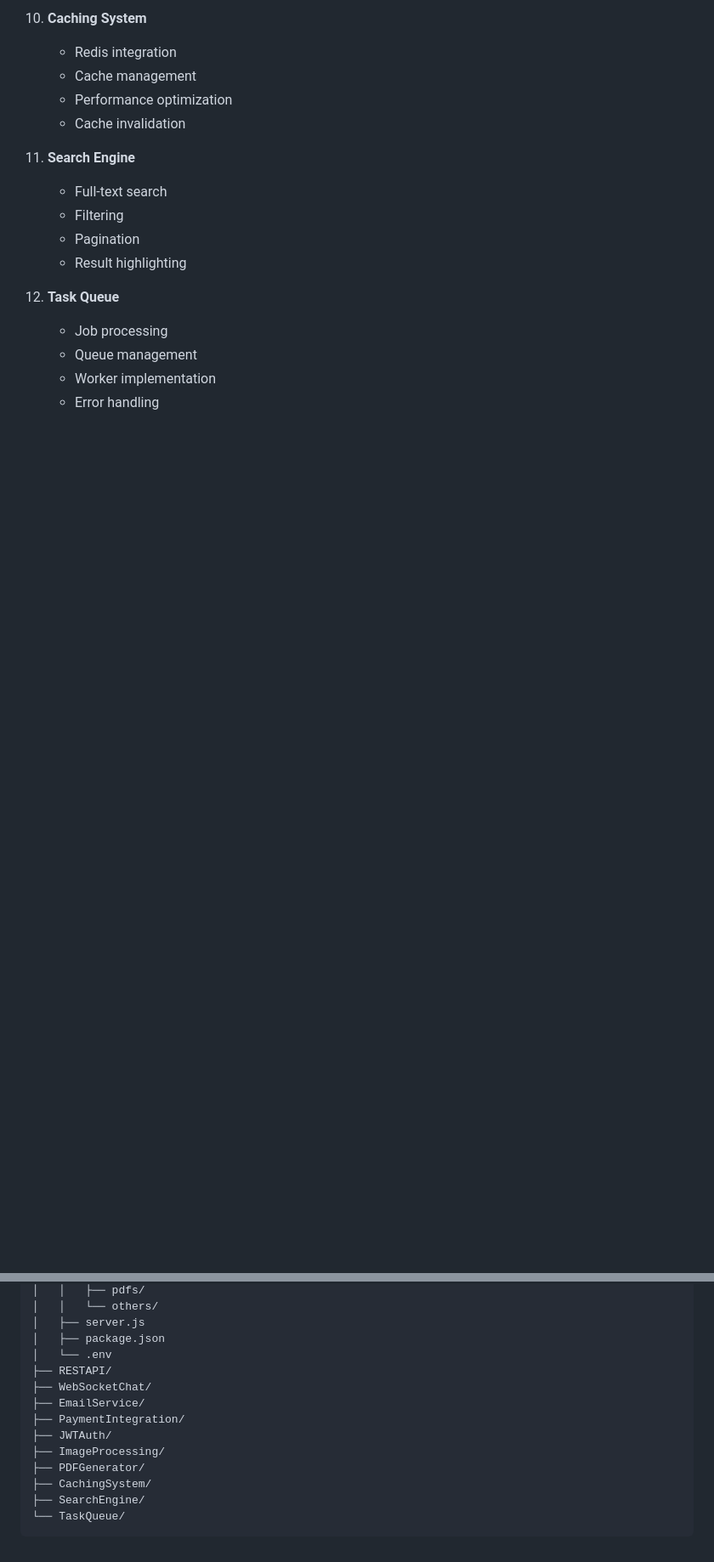
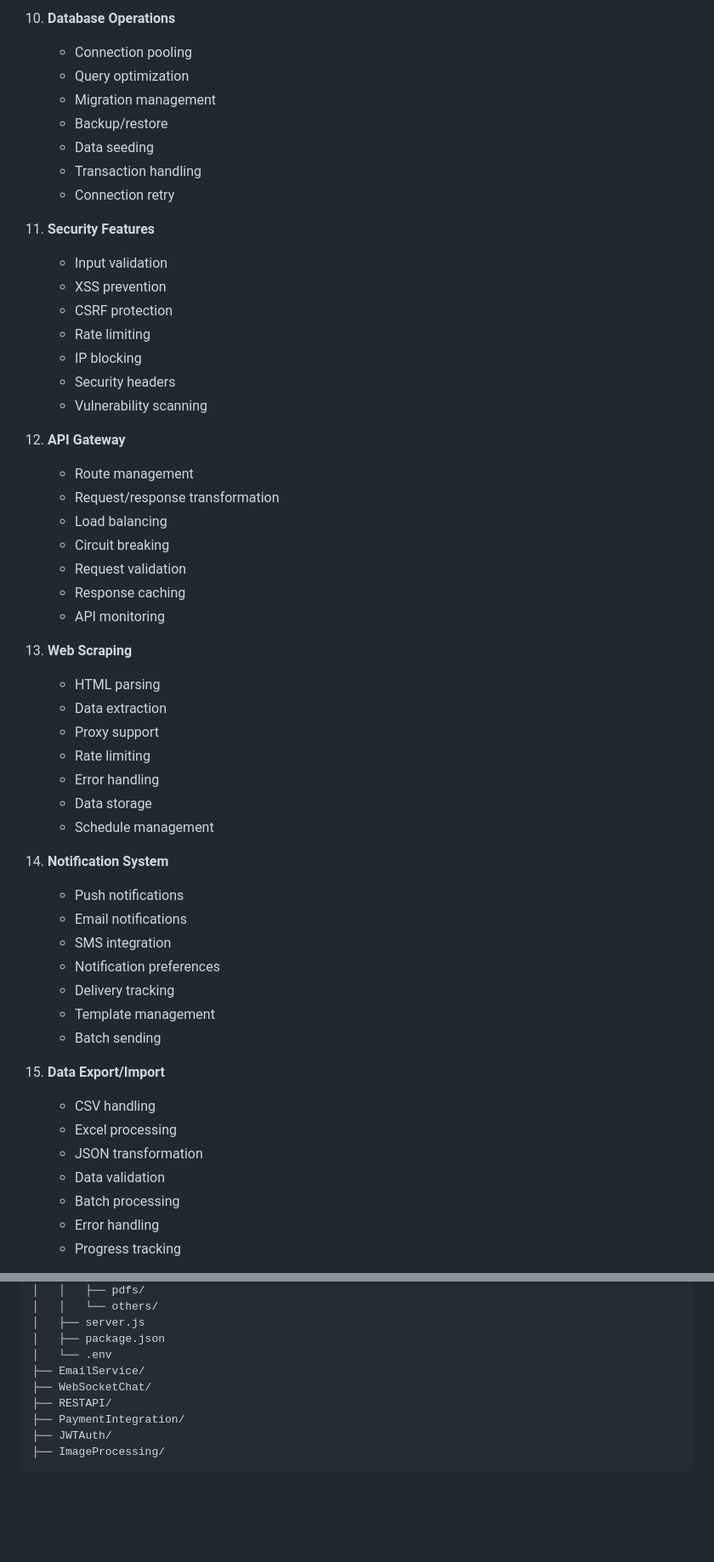
Before and after one commit to mohcine-otmane/NodeJs-Recipes, a Markdown page: README.md, 2 parts joined by grey strips. Shown at 85% size. Drawn GitHub-style; blank space fills up the shorter version.

````diff
--- a/README.md
+++ b/README.md
@@ -124,18 +148,55 @@ A secure and modern login system built with Node.js, Express, and MySQL. Feature
 
-10. **Caching System**
-    - Redis integration
-    - Cache management
-    - Performance optimization
-    - Cache invalidation
+10. **Database Operations**
+    - Connection pooling
+    - Query optimization
+    - Migration management
+    - Backup/restore
+    - Data seeding
+    - Transaction handling
+    - Connection retry
 
-11. **Search Engine**
-    - Full-text search
-    - Filtering
-    - Pagination
-    - Result highlighting
+11. **Security Features**
+    - Input validation
+    - XSS prevention
+    - CSRF protection
+    - Rate limiting
+    - IP blocking
+    - Security headers
+    - Vulnerability scanning
 
-12. **Task Queue**
-    - Job processing
-    - Queue management
-    - Worker implementation
+12. **API Gateway**
+    - Route management
+    - Request/response transformation
+    - Load balancing
+    - Circuit breaking
+    - Request validation
+    - Response caching
+    - API monitoring
+
+13. **Web Scraping**
+    - HTML parsing
+    - Data extraction
+    - Proxy support
+    - Rate limiting
     - Error handling
+    - Data storage
+    - Schedule management
+
+14. **Notification System**
+    - Push notifications
+    - Email notifications
+    - SMS integration
+    - Notification preferences
+    - Delivery tracking
+    - Template management
+    - Batch sending
+
+15. **Data Export/Import**
+    - CSV handling
+    - Excel processing
+    - JSON transformation
+    - Data validation
+    - Batch processing
+    - Error handling
+    - Progress tracking
+
@@ -186,14 +282,10 @@ NodeJs-Recipes/
 │   ├── server.js
 │   ├── package.json
 │   └── .env
+├── EmailService/
+├── WebSocketChat/
 ├── RESTAPI/
-├── WebSocketChat/
-├── EmailService/
 ├── PaymentIntegration/
 ├── JWTAuth/
 ├── ImageProcessing/
-├── PDFGenerator/
-├── CachingSystem/
-├── SearchEngine/
-└── TaskQueue/
 ```
````
Also changed, not shown: other parts of README.md (+69 -10 lines).
